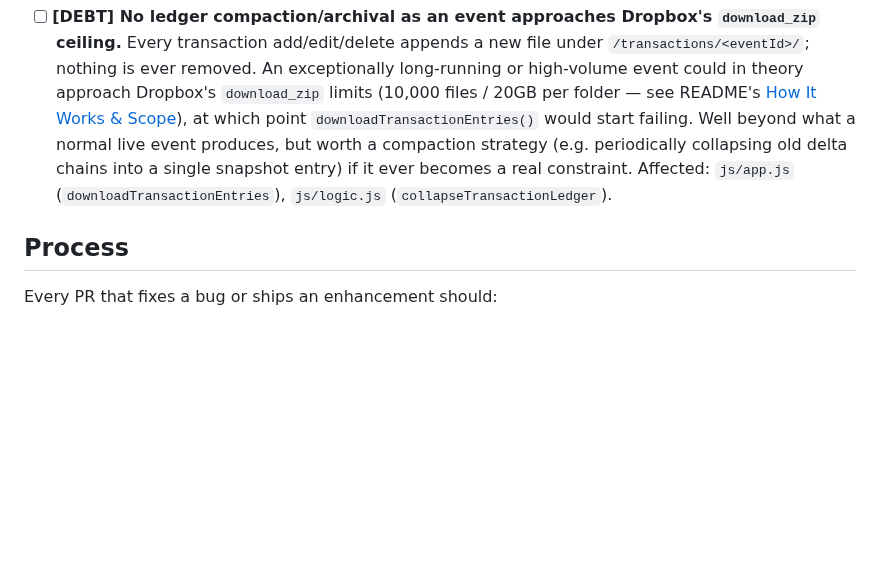
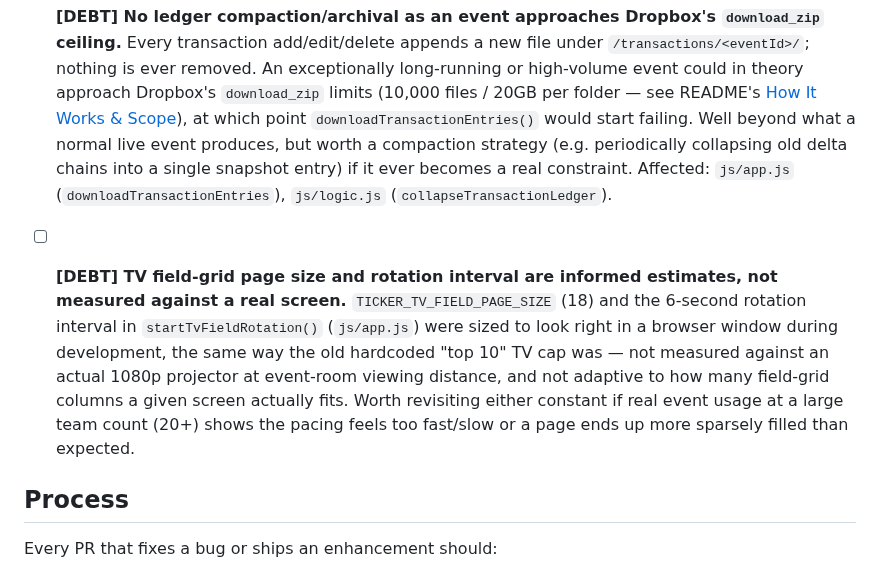
Before and after one commit to adambeltz2/Simple-Live-Tally, a Markdown page: BACKLOG.md, the part around the change. Rendered like a GitHub page; blank space fills up the shorter version.

```diff
--- a/BACKLOG.md
+++ b/BACKLOG.md
@@ -19,6 +19,17 @@ from this list — this file is only what's still outstanding.
       `js/app.js` (`downloadTransactionEntries`), `js/logic.js`
       (`collapseTransactionLedger`).
 
+- [ ] **[DEBT] TV field-grid page size and rotation interval are informed
+      estimates, not measured against a real screen.** `TICKER_TV_FIELD_PAGE_SIZE`
+      (18) and the 6-second rotation interval in `startTvFieldRotation()`
+      (`js/app.js`) were sized to look right in a browser window during
+      development, the same way the old hardcoded "top 10" TV cap was — not
+      measured against an actual 1080p projector at event-room viewing
+      distance, and not adaptive to how many field-grid columns a given
+      screen actually fits. Worth revisiting either constant if real event
+      usage at a large team count (20+) shows the pacing feels too fast/slow
+      or a page ends up more sparsely filled than expected.
+
 ## Process
 
 Every PR that fixes a bug or ships an enhancement should:
```
Also changed, not shown: CHANGELOG.md (+7 -0 lines), README.md (+15 -3 lines), docs/screenshots/dashboard.png, docs/screenshots/tv-mode.png, 9 other files.
